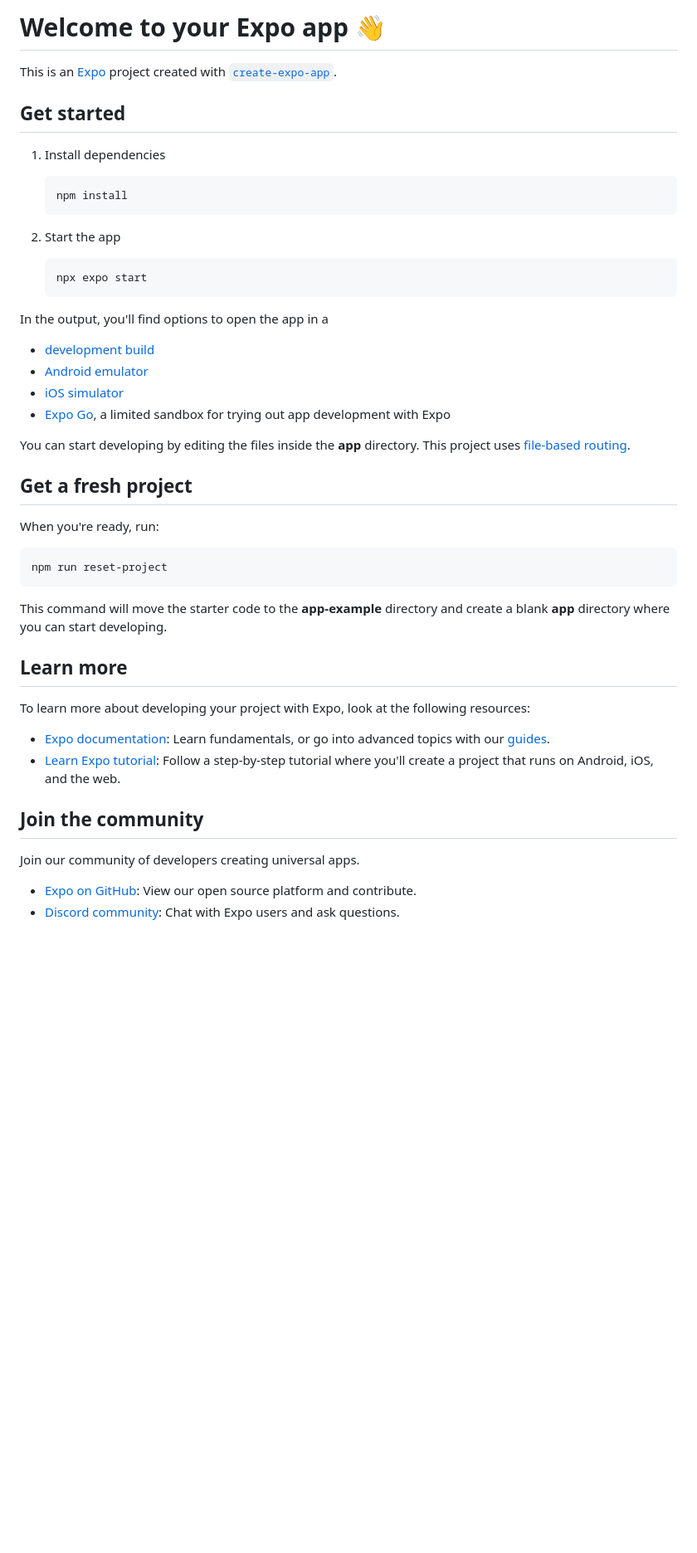
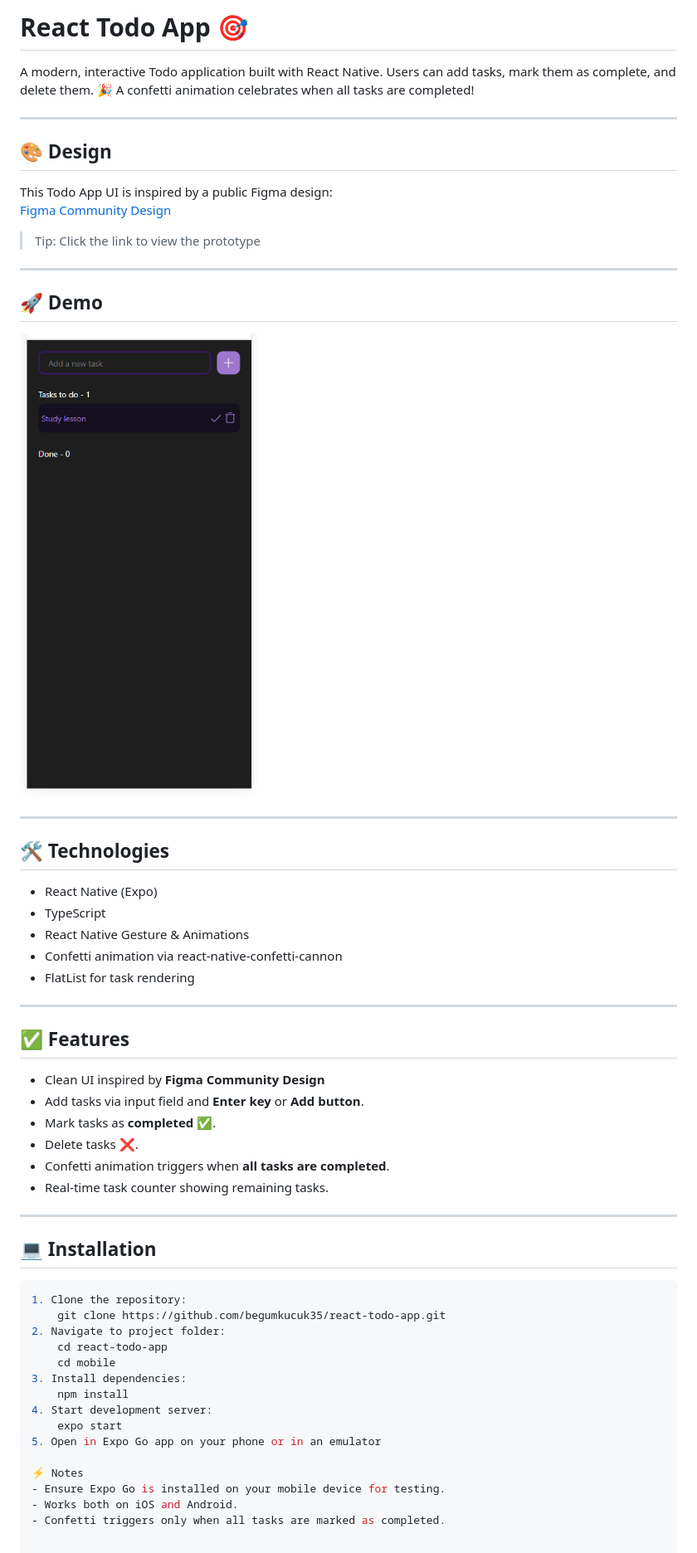
Before and after one commit to begumkucuk35/react-todo-app, a Markdown page: mobile/README.md, the part around the change. Shown: that part at 83% size. GitHub-like rendering; pictures changed too: mobile/assets/images/todo-app-mobile-demo.gif (added); blank space fills up the shorter version.

Commit message:
readme added

````diff
--- a/mobile/README.md
+++ b/mobile/README.md
@@ -1,50 +1,58 @@
-# Welcome to your Expo app 👋
+# React Todo App 🎯
 
-This is an [Expo](https://expo.dev) project created with [`create-expo-app`](https://www.npmjs.com/package/create-expo-app).
+A modern, interactive Todo application built with React Native.
+Users can add tasks, mark them as complete, and delete them.
+🎉 A confetti animation celebrates when all tasks are completed!
 
-## Get started
+---
 
-1. Install dependencies
+## 🎨 Design
+This Todo App UI is inspired by a public Figma design:
+[Figma Community Design](https://www.figma.com/design/T5bBgEPhcDhY5lQ4qui1nx/Todo-App--Community-?node-id=1-171&t=vNoSSRK8iGn6i7IC-1)
 
-   ```bash
-   npm install
-   ```
+> Tip: Click the link to view the prototype
 
-2. Start the app
+---
 
-   ```bash
-   npx expo start
-   ```
+## 🚀 Demo
+![til](./assets/images/todo-app-mobile-demo.gif)
 
-In the output, you'll find options to open the app in a
+---
 
-- [development build](https://docs.expo.dev/develop/development-builds/introduction/)
-- [Android emulator](https://docs.expo.dev/workflow/android-studio-emulator/)
-- [iOS simulator](https://docs.expo.dev/workflow/ios-simulator/)
-- [Expo Go](https://expo.dev/go), a limited sandbox for trying out app development with Expo
+## 🛠 Technologies
+- React Native (Expo)
+- TypeScript
+- React Native Gesture & Animations
+- Confetti animation via react-native-confetti-cannon
+- FlatList for task rendering
 
-You can start developing by editing the files inside the **app** directory. This project uses [file-based routing](https://docs.expo.dev/router/introduction).
+---
 
-## Get a fresh project
+## ✅ Features
+- Clean UI inspired by **Figma Community Design**
+- Add tasks via input field and **Enter key** or **Add button**.
+- Mark tasks as **completed** ✅.
+- Delete tasks ❌.
+- Confetti animation triggers when **all tasks are completed**.
+- Real-time task counter showing remaining tasks.
 
-When you're ready, run:
+---
+
+## 💻 Installation
 
 ```bash
-npm run reset-project
-```
+1. Clone the repository:
+    git clone https://github.com/begumkucuk35/react-todo-app.git
+2. Navigate to project folder:
+    cd react-todo-app
+    cd mobile
+3. Install dependencies:
+    npm install
+4. Start development server:
+    expo start
+5. Open in Expo Go app on your phone or in an emulator
 
-This command will move the starter code to the **app-example** directory and create a blank **app** directory where you can start developing.
-
-## Learn more
-
-To learn more about developing your project with Expo, look at the following resources:
-
-- [Expo documentation](https://docs.expo.dev/): Learn fundamentals, or go into advanced topics with our [guides](https://docs.expo.dev/guides).
-- [Learn Expo tutorial](https://docs.expo.dev/tutorial/introduction/): Follow a step-by-step tutorial where you'll create a project that runs on Android, iOS, and the web.
-
-## Join the community
-
-Join our community of developers creating universal apps.
-
-- [Expo on GitHub](https://github.com/expo/expo): View our open source platform and contribute.
-- [Discord community](https://chat.expo.dev): Chat with Expo users and ask questions.
+⚡ Notes
+- Ensure Expo Go is installed on your mobile device for testing.
+- Works both on iOS and Android.
+- Confetti triggers only when all tasks are marked as completed.
````
